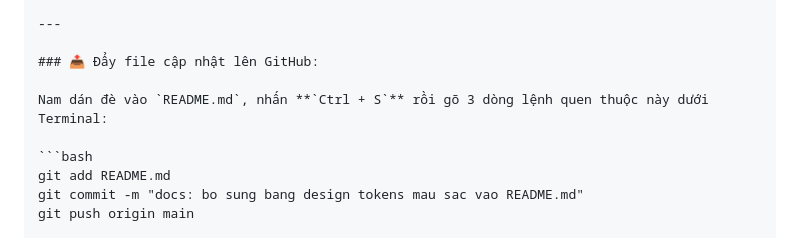
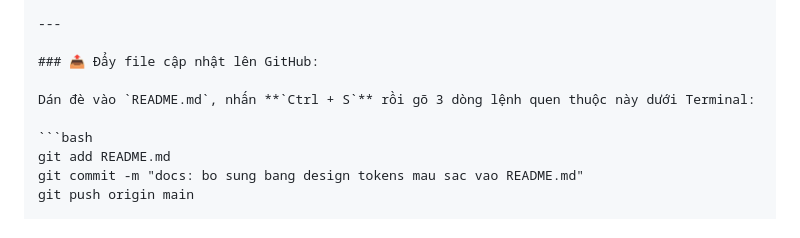
Before and after one commit to 2551050146nam-sudo/tkw_2551050146_Nam, a Markdown page: README.md, the part around the change. GitHub-like rendering.

Commit message:
Fix phrasing in GitHub update instructions
Corrected phrasing for clarity in GitHub update instructions.

````diff
--- a/README.md
+++ b/README.md
@@ -135,7 +135,7 @@ npm run dev
 
 ### 📤 Đẩy file cập nhật lên GitHub:
 
-Nam dán đè vào `README.md`, nhấn **`Ctrl + S`** rồi gõ 3 dòng lệnh quen thuộc này dưới Terminal:
+Dán đè vào `README.md`, nhấn **`Ctrl + S`** rồi gõ 3 dòng lệnh quen thuộc này dưới Terminal:
 
 ```bash
 git add README.md
````
